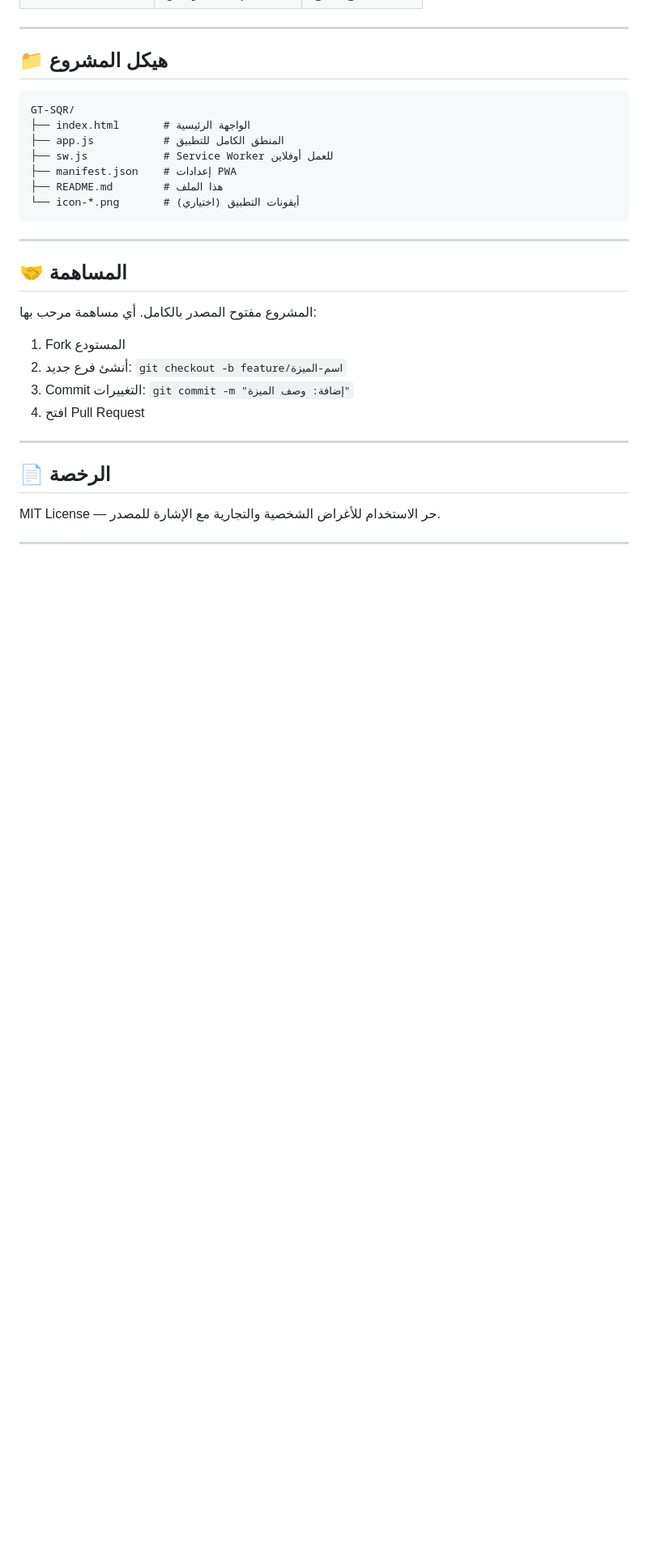
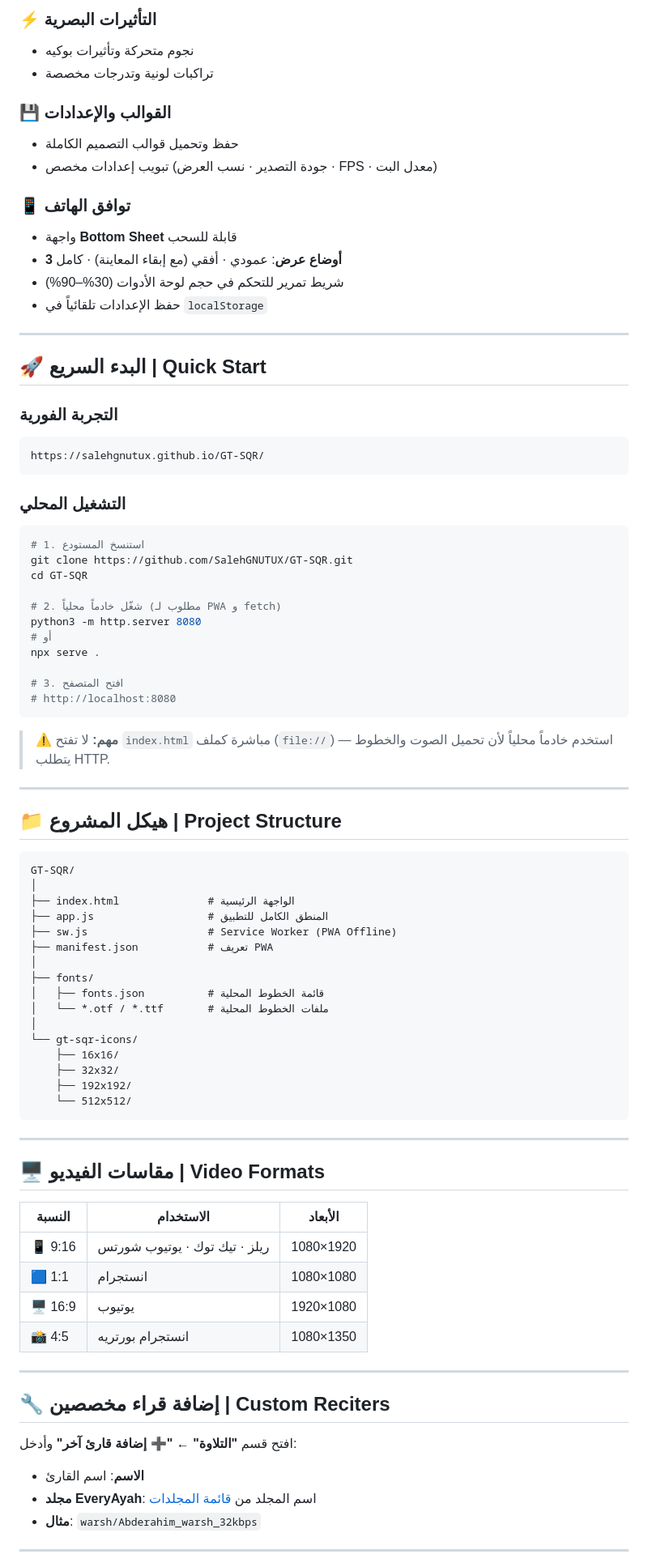
Before and after one commit to SalehGNUTUX/GT-SQR, a Markdown page: README.md, the part around one of its changes. Shown at 81% size. Drawn GitHub-style; blank space fills up the shorter version.

````diff
--- a/README.md
+++ b/README.md
@@ -96,33 +88,87 @@ python3 -m http.server 8080
+### ⚡ التأثيرات البصرية
+- نجوم متحركة وتأثيرات بوكيه
+- تراكبات لونية وتدرجات مخصصة
+
+### 💾 القوالب والإعدادات
+- حفظ وتحميل قوالب التصميم الكاملة
+- تبويب إعدادات مخصص (جودة التصدير · نسب العرض · FPS · معدل البت)
+
+### 📱 توافق الهاتف
+- واجهة **Bottom Sheet** قابلة للسحب
+- **3 أوضاع عرض**: عمودي · أفقي (مع إبقاء المعاينة) · كامل
+- شريط تمرير للتحكم في حجم لوحة الأدوات (30%–90%)
+- حفظ الإعدادات تلقائياً في `localStorage`
 
 ---
 
-## 📁 هيكل المشروع
+## 🚀 البدء السريع | Quick Start
+
+### التجربة الفورية
+```
+https://salehgnutux.github.io/GT-SQR/
+```
+
+### التشغيل المحلي
+
+```bash
+# 1. استنسخ المستودع
+git clone https://github.com/SalehGNUTUX/GT-SQR.git
+cd GT-SQR
+
+# 2. شغّل خادماً محلياً (مطلوب لـ PWA و fetch)
+python3 -m http.server 8080
+# أو
+npx serve .
+
+# 3. افتح المتصفح
+# http://localhost:8080
+```
+
+> ⚠️ **مهم:** لا تفتح `index.html` مباشرة كملف (`file://`) — استخدم خادماً محلياً لأن تحميل الصوت والخطوط يتطلب HTTP.
+
+---
+
+## 📁 هيكل المشروع | Project Structure
 
 ```
 GT-SQR/
-├── index.html       # الواجهة الرئيسية
-├── app.js           # المنطق الكامل للتطبيق
-├── sw.js            # Service Worker للعمل أوفلاين
-├── manifest.json    # إعدادات PWA
-├── README.md        # هذا الملف
-└── icon-*.png       # أيقونات التطبيق (اختياري)
+│
+├── index.html              # الواجهة الرئيسية
+├── app.js                  # المنطق الكامل للتطبيق
+├── sw.js                   # Service Worker (PWA Offline)
+├── manifest.json           # تعريف PWA
+│
+├── fonts/
+│   ├── fonts.json          # قائمة الخطوط المحلية
+│   └── *.otf / *.ttf       # ملفات الخطوط المحلية
+│
+└── gt-sqr-icons/
+    ├── 16x16/
+    ├── 32x32/
+    ├── 192x192/
+    └── 512x512/
 ```
 
 ---
 
-## 🤝 المساهمة
+## 🖥️ مقاسات الفيديو | Video Formats
 
-المشروع مفتوح المصدر بالكامل. أي مساهمة مرحب بها:
-1. Fork المستودع
-2. أنشئ فرع جديد: `git checkout -b feature/اسم-الميزة`
-3. Commit التغييرات: `git commit -m "إضافة: وصف الميزة"`
-4. افتح Pull Request
+| النسبة | الاستخدام | الأبعاد |
+|--------|-----------|---------|
+| 📱 9:16 | ريلز · تيك توك · يوتيوب شورتس | 1080×1920 |
+| 🟦 1:1  | انستجرام | 1080×1080 |
+| 🖥️ 16:9 | يوتيوب | 1920×1080 |
+| 📸 4:5  | انستجرام بورتريه | 1080×1350 |
 
 ---
 
-## 📄 الرخصة
+## 🔧 إضافة قراء مخصصين | Custom Reciters
 
-MIT License — حر الاستخدام للأغراض الشخصية والتجارية مع الإشارة للمصدر.
+افتح قسم **"التلاوة"** ← **"➕ إضافة قارئ آخر"** وأدخل:
+
+- **الاسم**: اسم القارئ
+- **مجلد EveryAyah**: اسم المجلد من [قائمة المجلدات](https://everyayah.com/data/)
+- **مثال**: `warsh/Abderahim_warsh_32kbps`
 
 ---
 
````
Also changed, not shown: other parts of README.md (+182 -82 lines).
